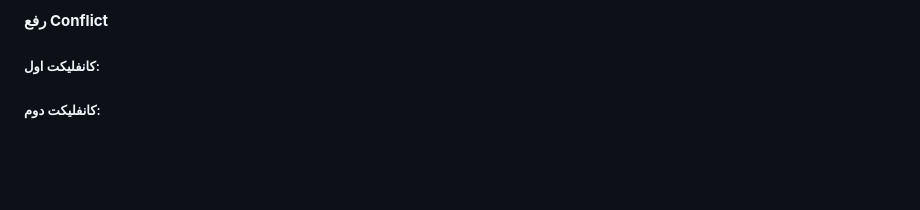
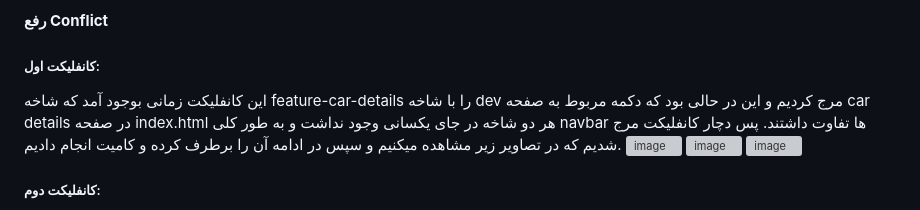
Before and after one commit to Amirreza81/Software-Engineering-Lab-Exp1, a Markdown page: README.md, the part around one of its changes. Rendered like a GitHub page; blank space fills up the shorter version; grey boxes are pictures that could not be loaded.

Commit message:
Add report for merge conflict

```diff
--- a/README.md
+++ b/README.md
@@ -83,6 +83,11 @@ jobs:
 
 **رفع Conflict**
 ##### کانفلیکت اول:
+این کانفلیکت زمانی بوجود آمد که شاخه feature-car-details را با شاخه dev مرج کردیم و این در حالی بود که دکمه مربوط به صفحه car details در صفحه index.html هر دو شاخه در جای یکسانی وجود نداشت و به طور کلی navbar ها تفاوت داشتند. پس دچار کانفلیکت مرج شدیم که در تصاویر زیر مشاهده میکنیم و سپس در ادامه آن را برطرف کرده و کامیت انجام دادیم.
+![image](https://github.com/user-attachments/assets/afb5a0dd-1cfb-4b1e-811b-d474af32037d)
+![image](https://github.com/user-attachments/assets/8018ca99-f943-4209-aff1-1e39479fb39c)
+![image](https://github.com/user-attachments/assets/e5b1b75c-33c0-49b6-8420-3e73d4762ee6)
+
 
 <!-- Reza -->
 
```
Also changed, not shown: other parts of README.md (+1 -1 lines).
